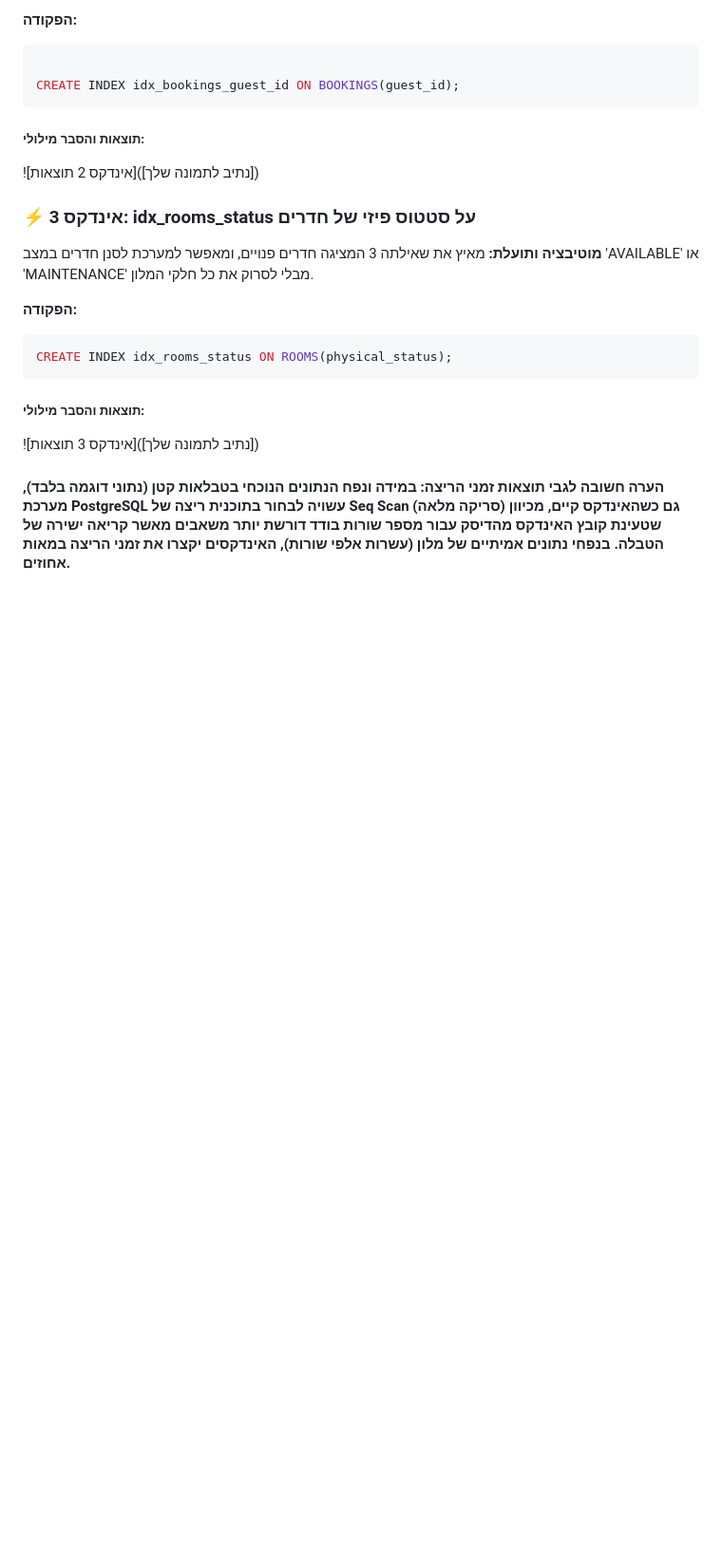
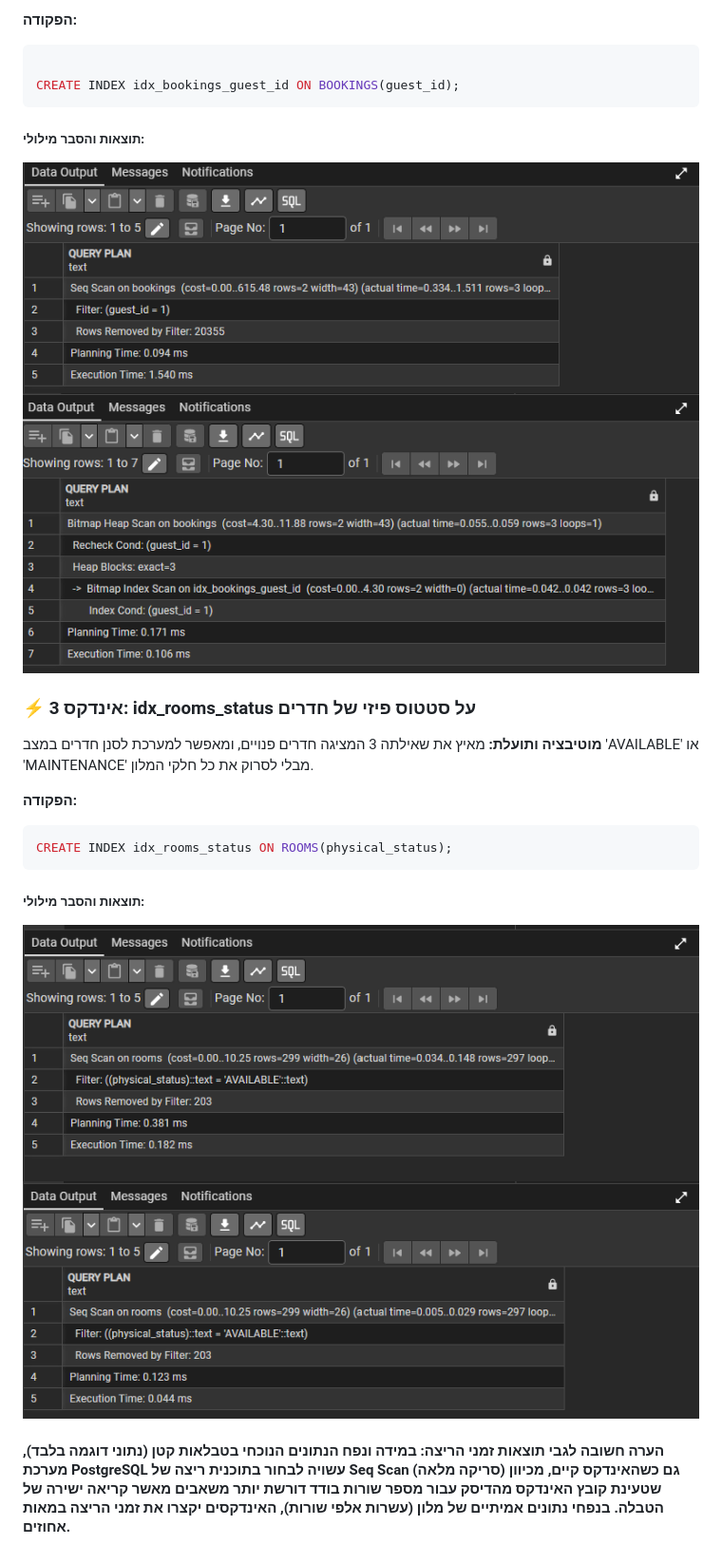
Before and after one commit to LielKr/DataBases_MINIP_5786_1663_8781, a Markdown page: שלב_ב/README.md, the part around the change. Shown at 95% size. GitHub-like rendering; blank space fills up the shorter version.

Commit message:
add index images

````diff
--- a/שלב_ב/README.md
+++ b/שלב_ב/README.md
@@ -586,7 +586,8 @@ CREATE INDEX idx_bookings_guest_id ON BOOKINGS(guest_id);
 ```
 
 ##### תוצאות והסבר מילולי:
-![אינדקס 2 תוצאות]([נתיב לתמונה שלך])
+![אינדקס 2 לפני](images/Index/index2_before.png)
+![אינדקס 2 אחרי](images/Index/index2_after.png)
 
 ### ⚡ אינדקס 3: idx_rooms_status על סטטוס פיזי של חדרים
 **מוטיבציה ותועלת:** מאיץ את שאילתה 3 המציגה חדרים פנויים, ומאפשר למערכת לסנן חדרים במצב 'AVAILABLE' או 'MAINTENANCE' מבלי לסרוק את כל חלקי המלון.
@@ -597,6 +598,8 @@ CREATE INDEX idx_rooms_status ON ROOMS(physical_status);
 ```
 
 ##### תוצאות והסבר מילולי:
-![אינדקס 3 תוצאות]([נתיב לתמונה שלך])
+
+![אינדקס 3 לפני](images/Index/index3_before.png)
+![אינדקס 3 אחרי](images/Index/index3_after.png)
 
 #### הערה חשובה לגבי תוצאות זמני הריצה: במידה ונפח הנתונים הנוכחי בטבלאות קטן (נתוני דוגמה בלבד), מערכת PostgreSQL עשויה לבחור בתוכנית ריצה של Seq Scan (סריקה מלאה) גם כשהאינדקס קיים, מכיוון שטעינת קובץ האינדקס מהדיסק עבור מספר שורות בודד דורשת יותר משאבים מאשר קריאה ישירה של הטבלה. בנפחי נתונים אמיתיים של מלון (עשרות אלפי שורות), האינדקסים יקצרו את זמני הריצה במאות אחוזים.
````
